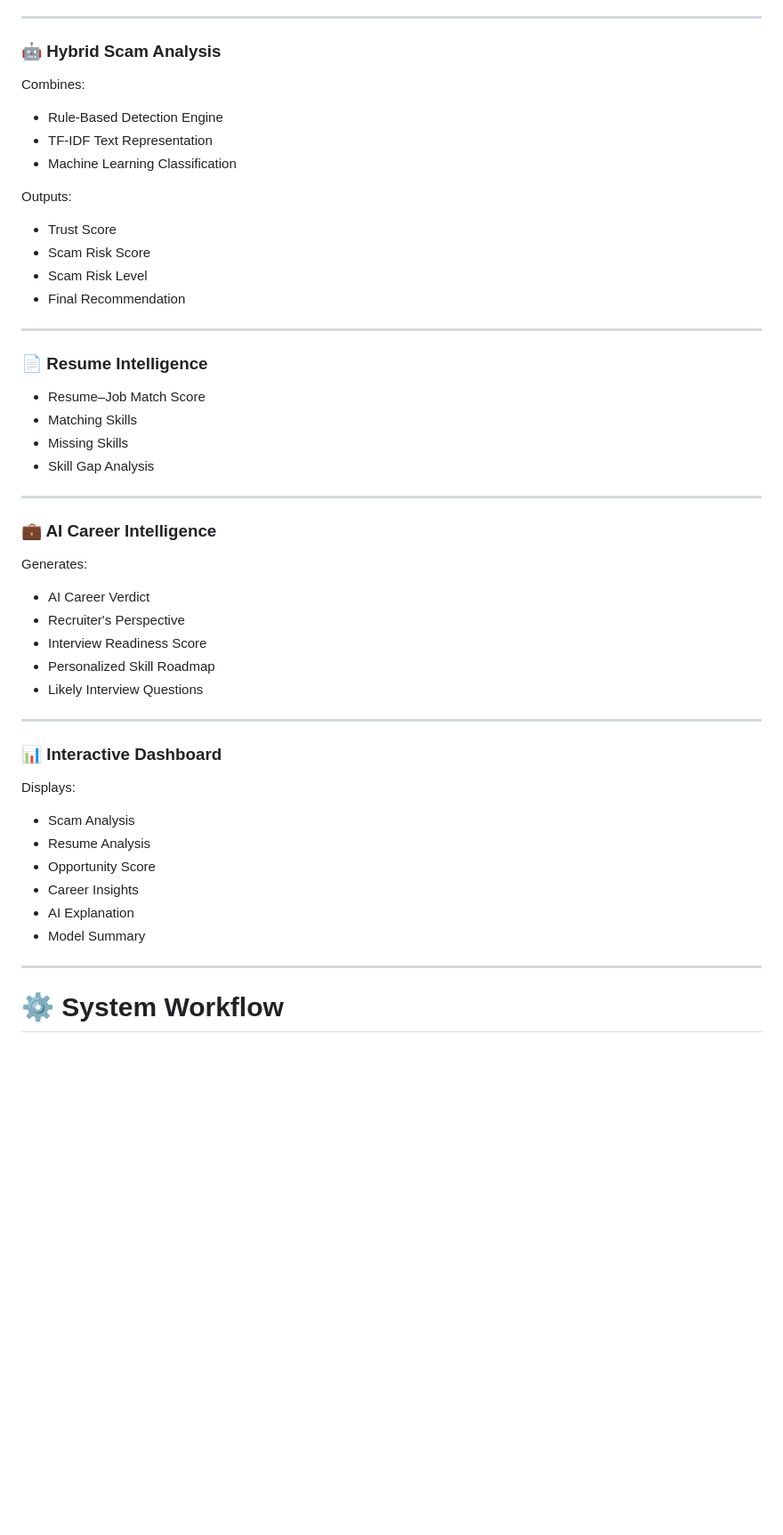
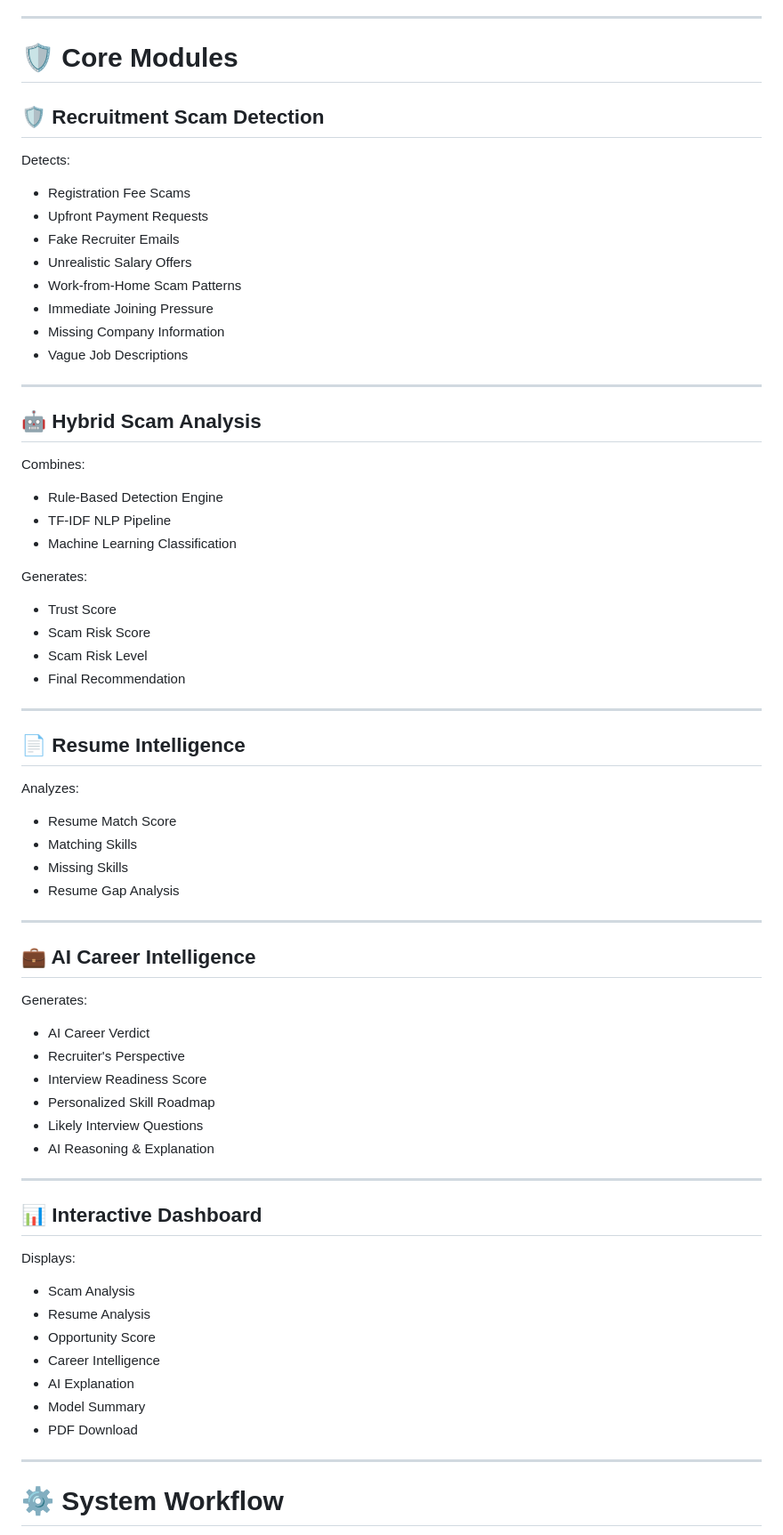
Before and after one commit to nishthagupta25/CareerShield-AI, a Markdown page: README.md, the part around one of its changes. Shown at 89% size. Rendered like a GitHub page; blank space fills up the shorter version.

```diff
--- a/README.md
+++ b/README.md
@@ -56,15 +87,32 @@ The platform combines **Machine Learning**, **Rule-Based Scam Detection**, **Res
 
 ---
 
-### 🤖 Hybrid Scam Analysis
+# 🛡️ Core Modules
+
+## 🛡️ Recruitment Scam Detection
+
+Detects:
+
+* Registration Fee Scams
+* Upfront Payment Requests
+* Fake Recruiter Emails
+* Unrealistic Salary Offers
+* Work-from-Home Scam Patterns
+* Immediate Joining Pressure
+* Missing Company Information
+* Vague Job Descriptions
+
+---
+
+## 🤖 Hybrid Scam Analysis
 
 Combines:
 
 * Rule-Based Detection Engine
-* TF-IDF Text Representation
+* TF-IDF NLP Pipeline
 * Machine Learning Classification
 
-Outputs:
+Generates:
 
 * Trust Score
 * Scam Risk Score
@@ -73,16 +121,18 @@ Outputs:
 
 ---
 
-### 📄 Resume Intelligence
+## 📄 Resume Intelligence
 
-* Resume–Job Match Score
+Analyzes:
+
+* Resume Match Score
 * Matching Skills
 * Missing Skills
-* Skill Gap Analysis
+* Resume Gap Analysis
 
 ---
 
-### 💼 AI Career Intelligence
+## 💼 AI Career Intelligence
 
 Generates:
 
@@ -91,19 +141,21 @@ Generates:
 * Interview Readiness Score
 * Personalized Skill Roadmap
 * Likely Interview Questions
+* AI Reasoning & Explanation
 
 ---
 
-### 📊 Interactive Dashboard
+## 📊 Interactive Dashboard
 
 Displays:
 
 * Scam Analysis
 * Resume Analysis
 * Opportunity Score
-* Career Insights
+* Career Intelligence
 * AI Explanation
 * Model Summary
+* PDF Download
 
 ---
 
```
Also changed, not shown: other parts of README.md (+115 -70 lines).
